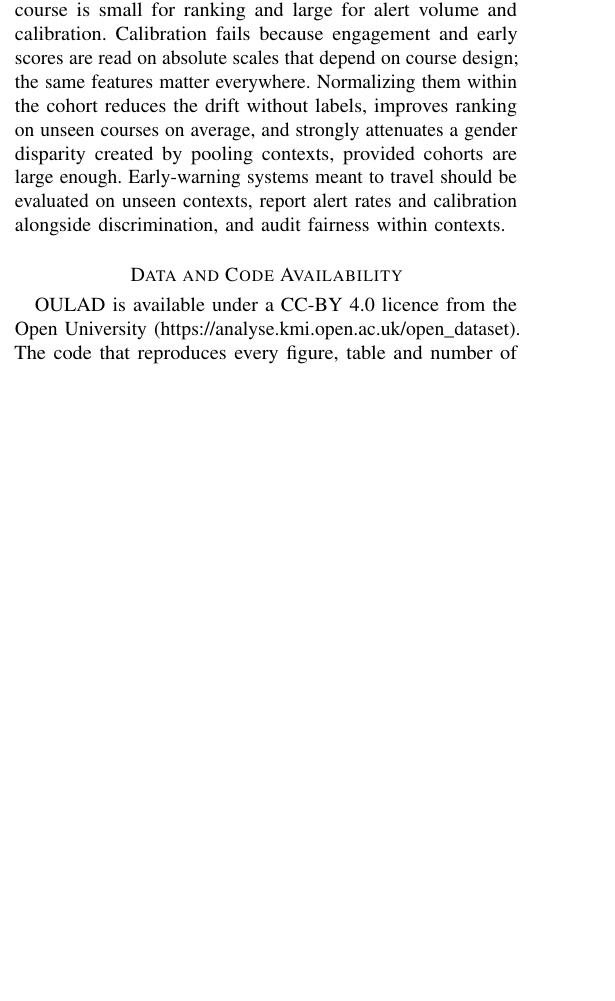
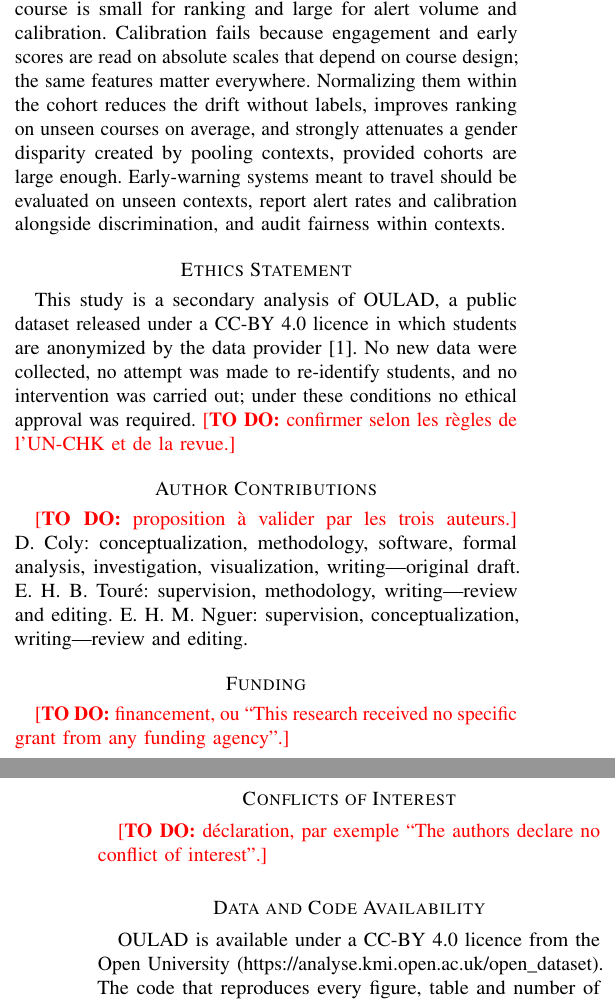
Before and after one commit to duducolydev/analyses_oualad, a LaTeX paper (paper/main.tex): part of one column of page 11 of 12 before the commit and two parts of the columns of pages 11 and 12 of 12 after it, the two joined at a grey line, cut so that both start at the same text, the shorter picture padded with empty space. Compiled offline with pdfLaTeX.

Commit message:
Article : affiliation d'E. H. B. Touré (UCAD), déclarations (éthique, contributions, financement, conflits) avec emplacements à compléter
Co-Authored-By: Claude Opus 5.5 <noreply@anthropic.com>

```diff
--- a/paper/main.tex
+++ b/paper/main.tex
@@ -18,6 +18,9 @@
 \graphicspath{{../figures/en/}}
 \input{generated/macros}
 
+% Information manquante, visible en rouge pour ne pas être oubliée avant soumission
+\newcommand{\afaire}[1]{\textcolor{red}{[\textbf{TO DO:} #1]}}
+
 \newcommand{\cA}{(A)}
 \newcommand{\cB}{(B)}
 
@@ -299,6 +304,18 @@ We will replay the same protocol on Moodle data from a fully online Senegalese u
 \label{sec:conclusion}
 Measured strictly---early, on students still enrolled, with no student on both sides of the split and with comparable aggregation---the cost of moving an at-risk model to an unseen course is small for ranking and large for alert volume and calibration. Calibration fails because engagement and early scores are read on absolute scales that depend on course design; the same features matter everywhere. Normalizing them within the cohort reduces the drift without labels, improves ranking on unseen courses on average, and strongly attenuates a gender disparity created by pooling contexts, provided cohorts are large enough. Early-warning systems meant to travel should be evaluated on unseen contexts, report alert rates and calibration alongside discrimination, and audit fairness within contexts.
 
+\section*{Ethics Statement}
+This study is a secondary analysis of OULAD, a public dataset released under a CC-BY 4.0 licence in which students are anonymized by the data provider \cite{kuzilek2017oulad}. No new data were collected, no attempt was made to re-identify students, and no intervention was carried out; under these conditions no ethical approval was required. \afaire{confirmer selon les règles de l'UN-CHK et de la revue.}
+
+\section*{Author Contributions}
+\afaire{proposition à valider par les trois auteurs.} D.~Coly: conceptualization, methodology, software, formal analysis, investigation, visualization, writing---original draft. E.~H.~B.~Tour\'e: supervision, methodology, writing---review and editing. E.~H.~M.~Nguer: supervision, conceptualization, writing---review and editing.
+
+\section*{Funding}
+\afaire{financement, ou ``This research received no specific grant from any funding agency''.}
+
+\section*{Conflicts of Interest}
+\afaire{déclaration, par exemple ``The authors declare no conflict of interest''.}
+
 \section*{Data and Code Availability}
 OULAD is available under a CC-BY 4.0 licence from the Open University (\url{https://analyse.kmi.open.ac.uk/open_dataset}). The code that reproduces every figure, table and number of this article, with its tests, is available at \url{https://github.com/duducolydev/analyses_oualad}.
 
```
Also changed, not shown: paper/main.pdf, paper/main.tex (10 more changed lines), 1 other file.
